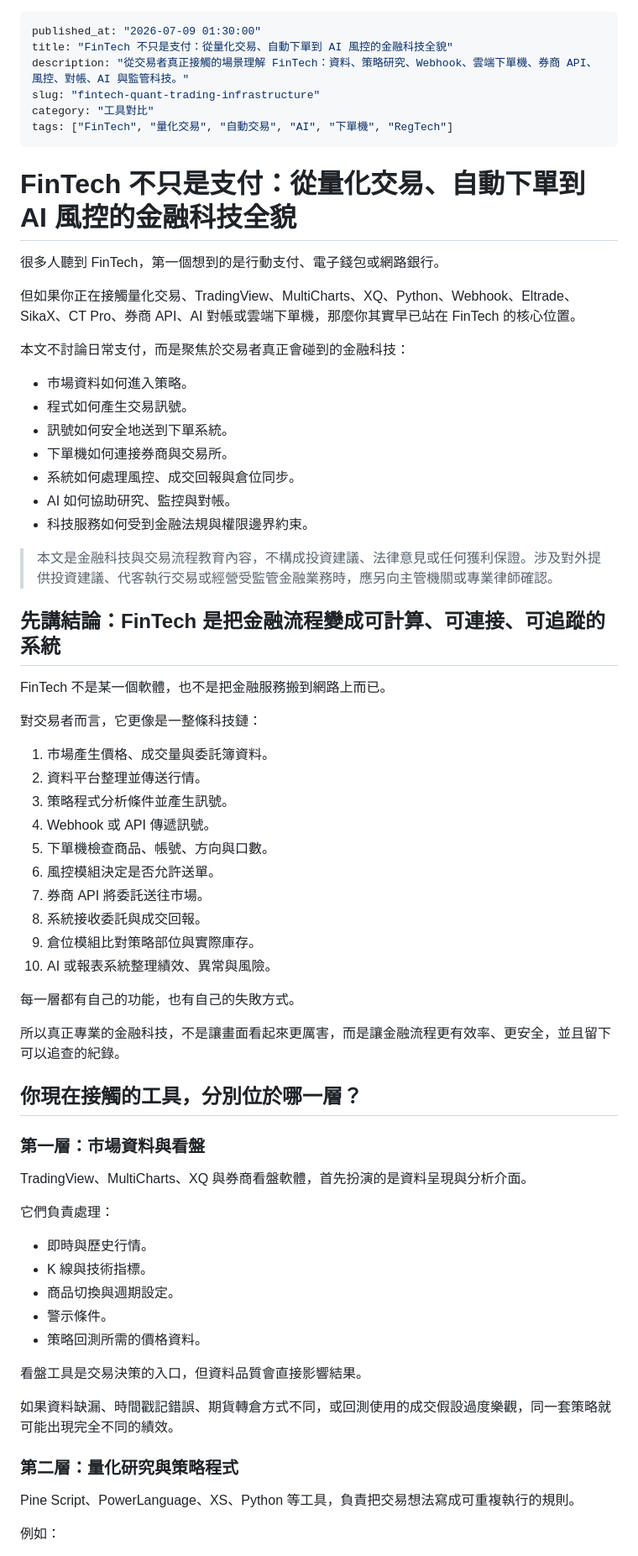
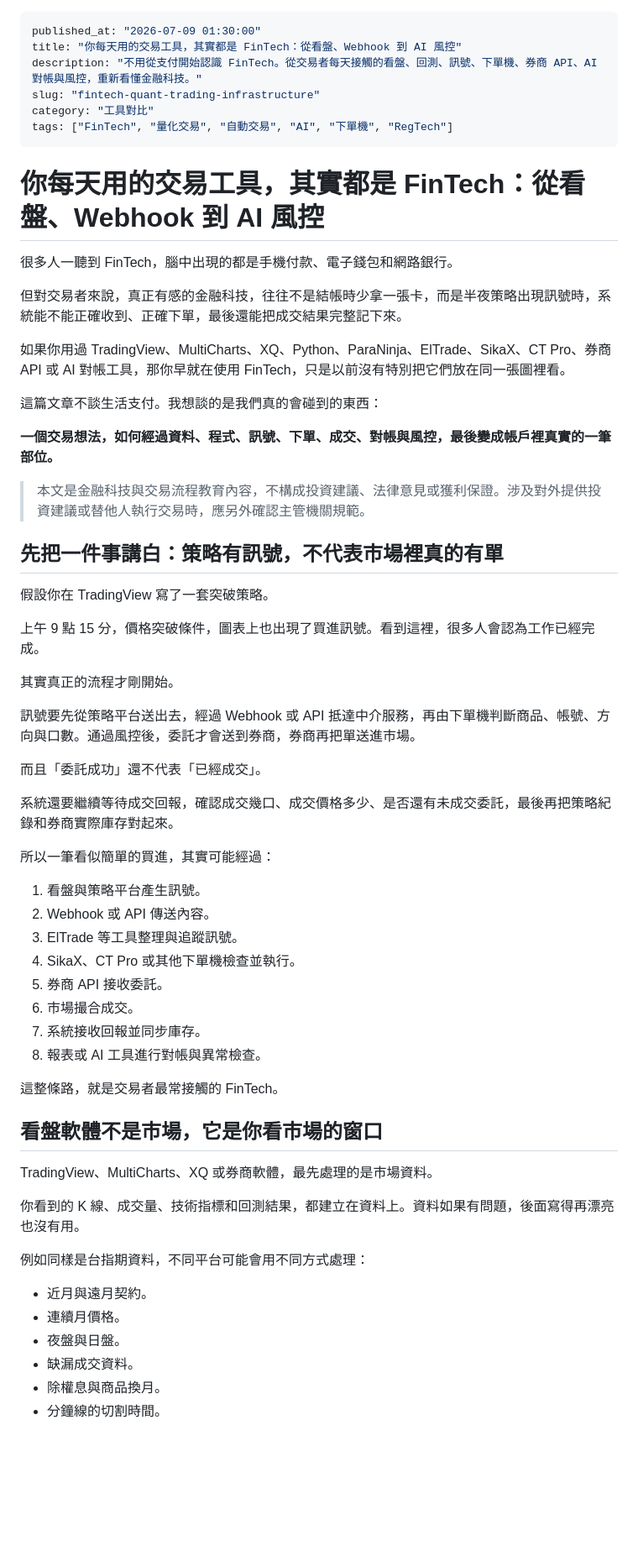
Before and after one commit to a0911337675-afk/tq-trading, a Markdown page: content/articles/fintech_quant_trading_infrastructure.md, the part around one of its changes. Shown at 84% size. GitHub-like rendering; blank space fills up the shorter version.

Commit message:
Rewrite FinTech article with a conversational voice

```diff
--- a/content/articles/fintech_quant_trading_infrastructure.md
+++ b/content/articles/fintech_quant_trading_infrastructure.md
@@ -1,72 +1,65 @@
 ---
 published_at: "2026-07-09 01:30:00"
-title: "FinTech 不只是支付：從量化交易、自動下單到 AI 風控的金融科技全貌"
-description: "從交易者真正接觸的場景理解 FinTech：資料、策略研究、Webhook、雲端下單機、券商 API、風控、對帳、AI 與監管科技。"
+title: "你每天用的交易工具，其實都是 FinTech：從看盤、Webhook 到 AI 風控"
+description: "不用從支付開始認識 FinTech。從交易者每天接觸的看盤、回測、訊號、下單機、券商 API、AI 對帳與風控，重新看懂金融科技。"
 slug: "fintech-quant-trading-infrastructure"
 category: "工具對比"
 tags: ["FinTech", "量化交易", "自動交易", "AI", "下單機", "RegTech"]
 ---
 
-# FinTech 不只是支付：從量化交易、自動下單到 AI 風控的金融科技全貌
+# 你每天用的交易工具，其實都是 FinTech：從看盤、Webhook 到 AI 風控
 
-很多人聽到 FinTech，第一個想到的是行動支付、電子錢包或網路銀行。
+很多人一聽到 FinTech，腦中出現的都是手機付款、電子錢包和網路銀行。
 
-但如果你正在接觸量化交易、TradingView、MultiCharts、XQ、Python、Webhook、Eltrade、SikaX、CT Pro、券商 API、AI 對帳或雲端下單機，那麼你其實早已站在 FinTech 的核心位置。
+但對交易者來說，真正有感的金融科技，往往不是結帳時少拿一張卡，而是半夜策略出現訊號時，系統能不能正確收到、正確下單，最後還能把成交結果完整記下來。
 
-本文不討論日常支付，而是聚焦於交易者真正會碰到的金融科技：
+如果你用過 TradingView、MultiCharts、XQ、Python、ParaNinja、ElTrade、SikaX、CT Pro、券商 API 或 AI 對帳工具，那你早就在使用 FinTech，只是以前沒有特別把它們放在同一張圖裡看。
 
-- 市場資料如何進入策略。
-- 程式如何產生交易訊號。
-- 訊號如何安全地送到下單系統。
-- 下單機如何連接券商與交易所。
-- 系統如何處理風控、成交回報與倉位同步。
-- AI 如何協助研究、監控與對帳。
-- 科技服務如何受到金融法規與權限邊界約束。
+這篇文章不談生活支付。我想談的是我們真的會碰到的東西：
 
-> 本文是金融科技與交易流程教育內容，不構成投資建議、法律意見或任何獲利保證。涉及對外提供投資建議、代客執行交易或經營受監管金融業務時，應另向主管機關或專業律師確認。
+**一個交易想法，如何經過資料、程式、訊號、下單、成交、對帳與風控，最後變成帳戶裡真實的一筆部位。**
 
-## 先講結論：FinTech 是把金融流程變成可計算、可連接、可追蹤的系統
+> 本文是金融科技與交易流程教育內容，不構成投資建議、法律意見或獲利保證。涉及對外提供投資建議或替他人執行交易時，應另外確認主管機關規範。
 
-FinTech 不是某一個軟體，也不是把金融服務搬到網路上而已。
+## 先把一件事講白：策略有訊號，不代表市場裡真的有單
 
-對交易者而言，它更像是一整條科技鏈：
+假設你在 TradingView 寫了一套突破策略。
 
-1. 市場產生價格、成交量與委託簿資料。
-2. 資料平台整理並傳送行情。
-3. 策略程式分析條件並產生訊號。
-4. Webhook 或 API 傳遞訊號。
-5. 下單機檢查商品、帳號、方向與口數。
-6. 風控模組決定是否允許送單。
-7. 券商 API 將委託送往市場。
-8. 系統接收委託與成交回報。
-9. 倉位模組比對策略部位與實際庫存。
-10. AI 或報表系統整理績效、異常與風險。
+上午 9 點 15 分，價格突破條件，圖表上也出現了買進訊號。看到這裡，很多人會認為工作已經完成。
 
-每一層都有自己的功能，也有自己的失敗方式。
+其實真正的流程才剛開始。
 
-所以真正專業的金融科技，不是讓畫面看起來更厲害，而是讓金融流程更有效率、更安全，並且留下可以追查的紀錄。
+訊號要先從策略平台送出去，經過 Webhook 或 API 抵達中介服務，再由下單機判斷商品、帳號、方向與口數。通過風控後，委託才會送到券商，券商再把單送進市場。
 
-## 你現在接觸的工具，分別位於哪一層？
+而且「委託成功」還不代表「已經成交」。
 
-### 第一層：市場資料與看盤
+系統還要繼續等待成交回報，確認成交幾口、成交價格多少、是否還有未成交委託，最後再把策略紀錄和券商實際庫存對起來。
 
-TradingView、MultiCharts、XQ 與券商看盤軟體，首先扮演的是資料呈現與分析介面。
+所以一筆看似簡單的買進，其實可能經過：
 
-它們負責處理：
+1. 看盤與策略平台產生訊號。
+2. Webhook 或 API 傳送內容。
+3. ElTrade 等工具整理與追蹤訊號。
+4. SikaX、CT Pro 或其他下單機檢查並執行。
+5. 券商 API 接收委託。
+6. 市場撮合成交。
+7. 系統接收回報並同步庫存。
+8. 報表或 AI 工具進行對帳與異常檢查。
 
-- 即時與歷史行情。
-- K 線與技術指標。
-- 商品切換與週期設定。
-- 警示條件。
-- 策略回測所需的價格資料。
+這整條路，就是交易者最常接觸的 FinTech。
 
-看盤工具是交易決策的入口，但資料品質會直接影響結果。
+## 看盤軟體不是市場，它是你看市場的窗口
 
-如果資料缺漏、時間戳記錯誤、期貨轉倉方式不同，或回測使用的成交假設過度樂觀，同一套策略就可能出現完全不同的績效。
+TradingView、MultiCharts、XQ 或券商軟體，最先處理的是市場資料。
 
-### 第二層：量化研究與策略程式
+你看到的 K 線、成交量、技術指標和回測結果，都建立在資料上。資料如果有問題，後面寫得再漂亮也沒有用。
 
-Pine Script、PowerLanguage、XS、Python 等工具，負責把交易想法寫成可重複執行的規則。
+例如同樣是台指期資料，不同平台可能會用不同方式處理：
 
-例如：
+- 近月與遠月契約。
+- 連續月價格。
+- 夜盤與日盤。
+- 缺漏成交資料。
+- 除權息與商品換月。
+- 分鐘線的切割時間。
 
```
Also changed, not shown: other parts of content/articles/fintech_quant_trading_infrastructure.md (+149 -175 lines).
